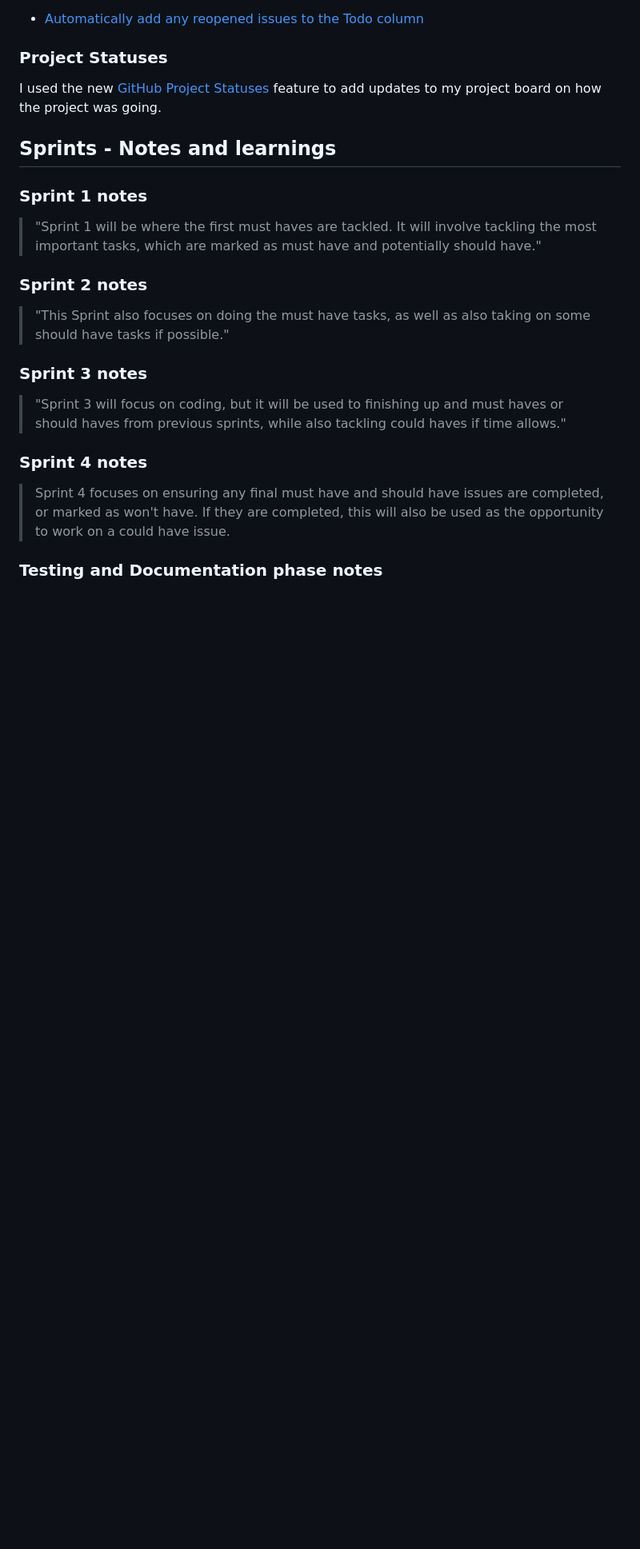
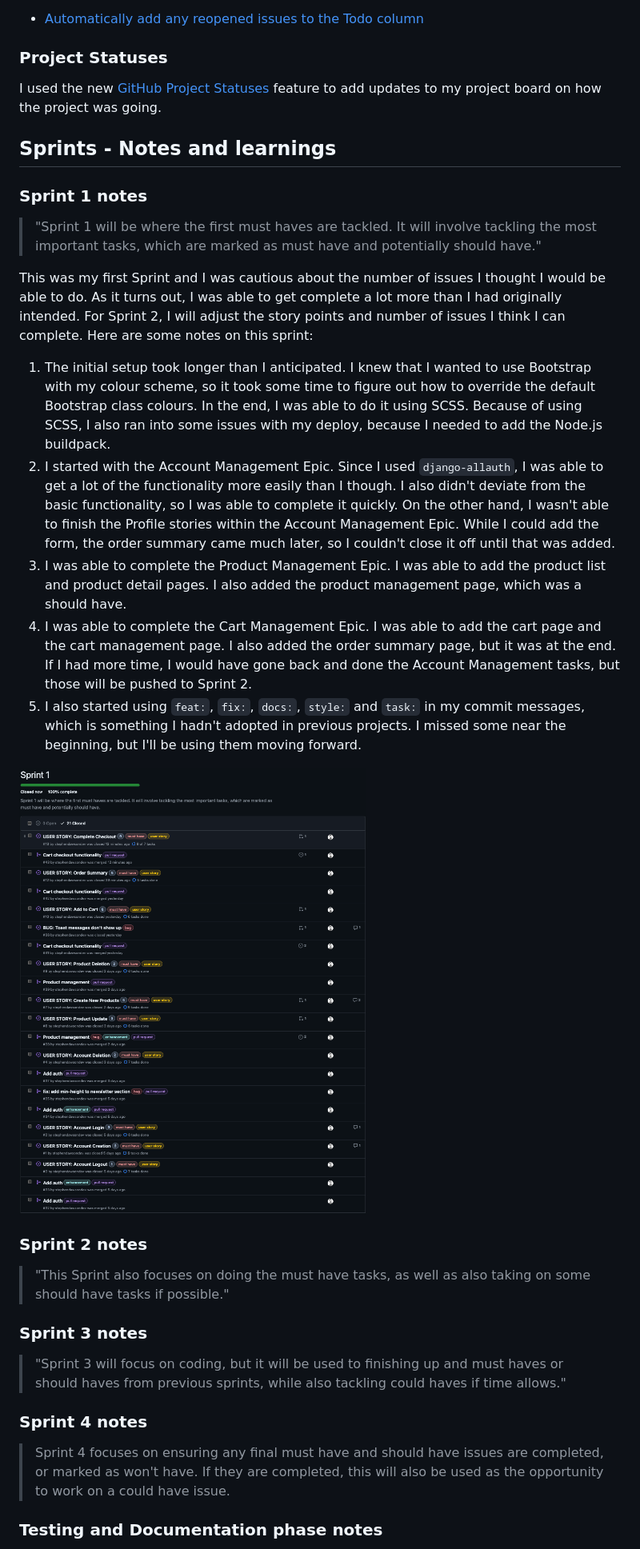
Before and after one commit to stephendawsondev/Sleep-Healthily, a Markdown page: AGILE.md, the part around the change. Shown: that part at 80% size. Rendered like a GitHub page; pictures changed too: documentation/sprints/sprint1.png (added); blank space fills up the shorter version.

Commit message:
docs: add agile notes for sprint 1

```diff
--- a/AGILE.md
+++ b/AGILE.md
@@ -85,7 +85,15 @@ I used the new [GitHub Project Statuses](https://github.com/users/stephendawsond
 
 > "Sprint 1 will be where the first must haves are tackled. It will involve tackling the most important tasks, which are marked as must have and potentially should have."
 
-<!-- Screenshot of sprint 1 here -->
+This was my first Sprint and I was cautious about the number of issues I thought I would be able to do. As it turns out, I was able to get complete a lot more than I had originally intended. For Sprint 2, I will adjust the story points and number of issues I think I can complete. Here are some notes on this sprint:
+
+1. The initial setup took longer than I anticipated. I knew that I wanted to use Bootstrap with my colour scheme, so it took some time to figure out how to override the default Bootstrap class colours. In the end, I was able to do it using SCSS. Because of using SCSS, I also ran into some issues with my deploy, because I needed to add the Node.js buildpack.
+2. I started with the Account Management Epic. Since I used `django-allauth`, I was able to get a lot of the functionality more easily than I though. I also didn't deviate from the basic functionality, so I was able to complete it quickly. On the other hand, I wasn't able to finish the Profile stories within the Account Management Epic. While I could add the form, the order summary came much later, so I couldn't close it off until that was added.
+3. I was able to complete the Product Management Epic. I was able to add the product list and product detail pages. I also added the product management page, which was a should have.
+4. I was able to complete the Cart Management Epic. I was able to add the cart page and the cart management page. I also added the order summary page, but it was at the end. If I had more time, I would have gone back and done the Account Management tasks, but those will be pushed to Sprint 2.
+5. I also started using `feat:`, `fix:`, `docs:`, `style:` and `task:` in my commit messages, which is something I hadn't adopted in previous projects. I missed some near the beginning, but I'll be using them moving forward.
+
+![Screenshot of Sprint 1 closed issues](./documentation/sprints/sprint1.png)
 
 ### Sprint 2 notes
 
```
